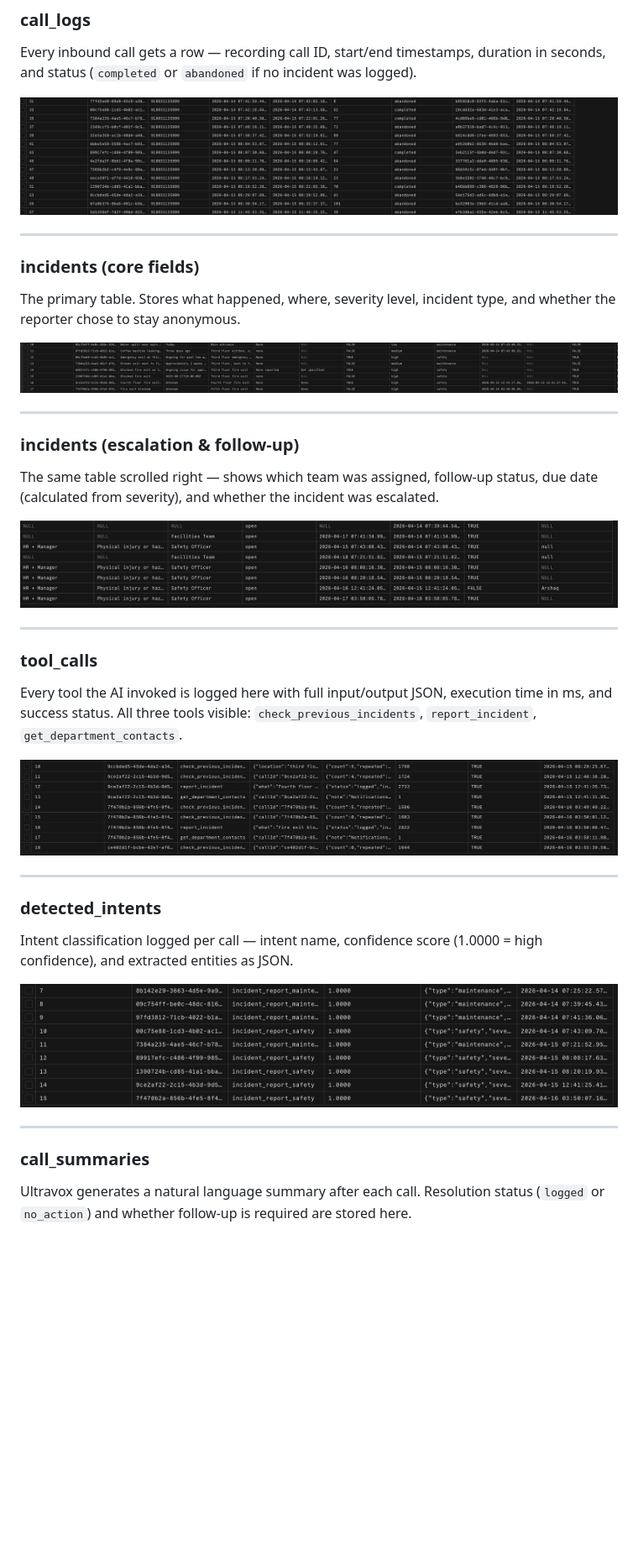
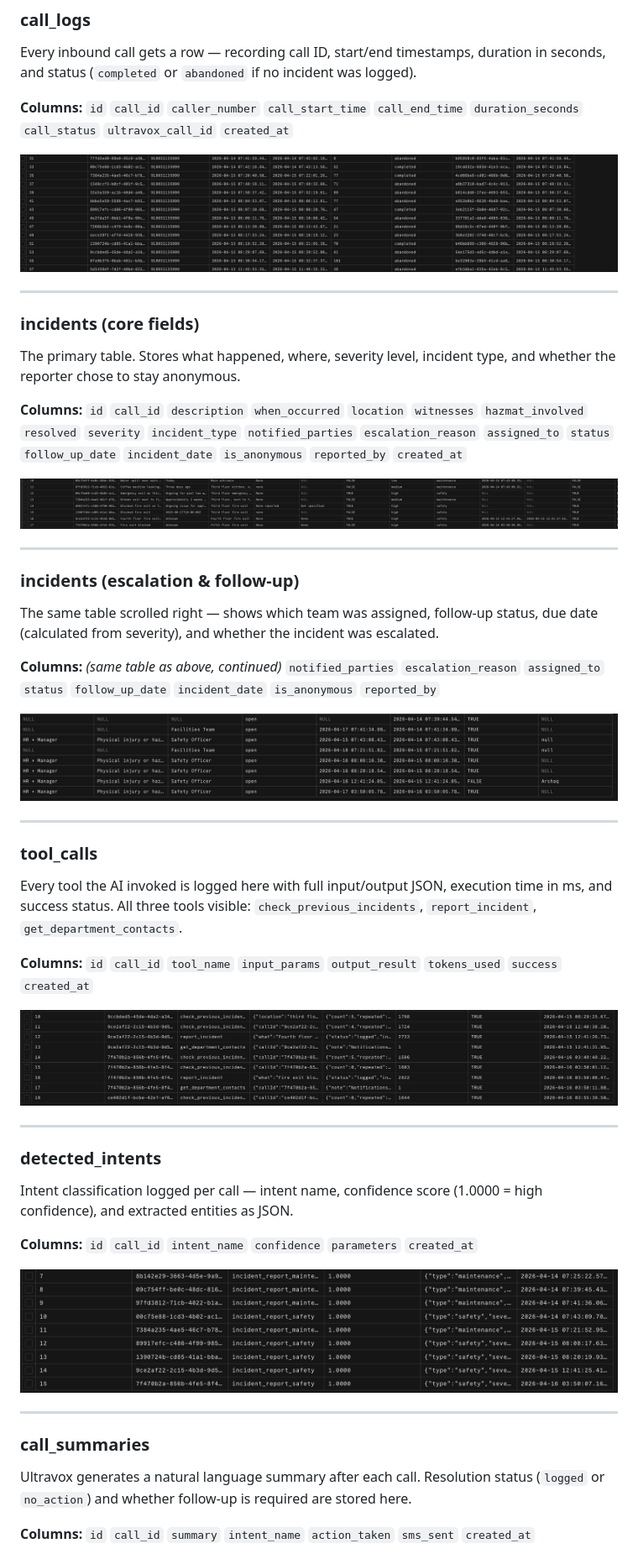
Before and after one commit to arshaqs-woem/incident-reporter, a Markdown page: README.md, the part around one of its changes. Shown at 84% size. Drawn GitHub-style; blank space fills up the shorter version.

Commit message:
Add column names to database screenshots section in README

```diff
--- a/README.md
+++ b/README.md
@@ -137,12 +137,16 @@ See [docs/API.md](docs/API.md) for full request/response documentation.
 ### call_logs
 Every inbound call gets a row — recording call ID, start/end timestamps, duration in seconds, and status (`completed` or `abandoned` if no incident was logged).
 
+**Columns:** `id` `call_id` `caller_number` `call_start_time` `call_end_time` `duration_seconds` `call_status` `ultravox_call_id` `created_at`
+
 ![call_logs](docs/screenshots/call_logs.png)
 
 ---
 
 ### incidents (core fields)
 The primary table. Stores what happened, where, severity level, incident type, and whether the reporter chose to stay anonymous.
+
+**Columns:** `id` `call_id` `description` `when_occurred` `location` `witnesses` `hazmat_involved` `resolved` `severity` `incident_type` `notified_parties` `escalation_reason` `assigned_to` `status` `follow_up_date` `incident_date` `is_anonymous` `reported_by` `created_at`
 
 ![incidents - core fields](docs/screenshots/incidents_1.png)
 
@@ -151,12 +155,16 @@ The primary table. Stores what happened, where, severity level, incident type, a
 ### incidents (escalation & follow-up)
 The same table scrolled right — shows which team was assigned, follow-up status, due date (calculated from severity), and whether the incident was escalated.
 
+**Columns:** *(same table as above, continued)* `notified_parties` `escalation_reason` `assigned_to` `status` `follow_up_date` `incident_date` `is_anonymous` `reported_by`
+
 ![incidents - escalation and follow-up](docs/screenshots/incidents_2.png)
 
 ---
 
 ### tool_calls
 Every tool the AI invoked is logged here with full input/output JSON, execution time in ms, and success status. All three tools visible: `check_previous_incidents`, `report_incident`, `get_department_contacts`.
+
+**Columns:** `id` `call_id` `tool_name` `input_params` `output_result` `tokens_used` `success` `created_at`
 
 ![tool_calls](docs/screenshots/tool_calls.png)
 
@@ -165,6 +173,8 @@ Every tool the AI invoked is logged here with full input/output JSON, execution
 ### detected_intents
 Intent classification logged per call — intent name, confidence score (1.0000 = high confidence), and extracted entities as JSON.
 
+**Columns:** `id` `call_id` `intent_name` `confidence` `parameters` `created_at`
+
 ![detected_intents](docs/screenshots/detected_intents.png)
 
 ---
@@ -172,6 +182,8 @@ Intent classification logged per call — intent name, confidence score (1.0000
 ### call_summaries
 Ultravox generates a natural language summary after each call. Resolution status (`logged` or `no_action`) and whether follow-up is required are stored here.
 
+**Columns:** `id` `call_id` `summary` `intent_name` `action_taken` `sms_sent` `created_at`
+
 ![call_summaries](docs/screenshots/call_summaries.png)
 
 ---
```
Also changed, not shown: other parts of README.md (+2 -0 lines).
